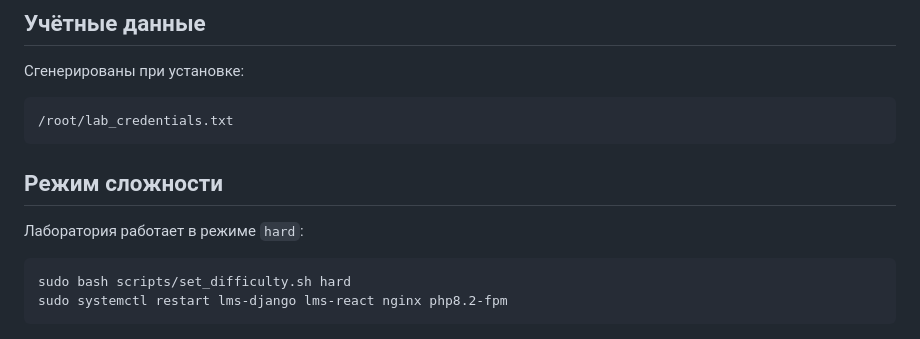
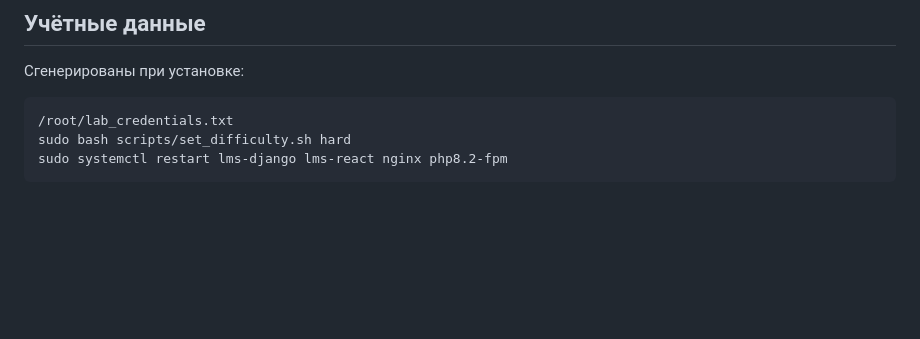
Before and after one commit to Dsochk/TestSite, a Markdown page: README.md, the part around the change. Drawn GitHub-style; blank space fills up the shorter version.

````diff
--- a/README.md
+++ b/README.md
@@ -91,12 +91,6 @@ hostname -I
 Сгенерированы при установке:
 ```
 /root/lab_credentials.txt
-```
-
-## Режим сложности
-
-Лаборатория работает в режиме `hard`:
-```bash
 sudo bash scripts/set_difficulty.sh hard
 sudo systemctl restart lms-django lms-react nginx php8.2-fpm
 ```
````
